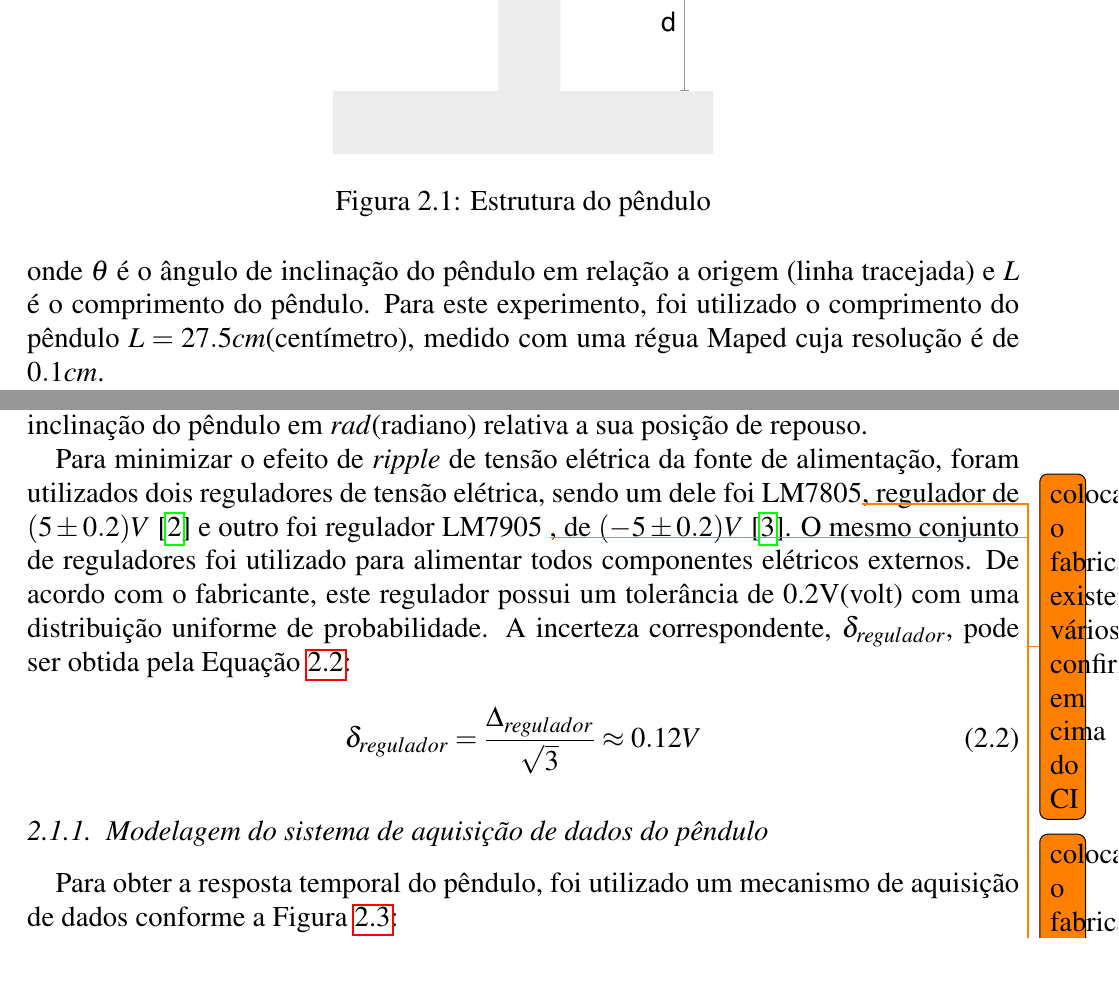
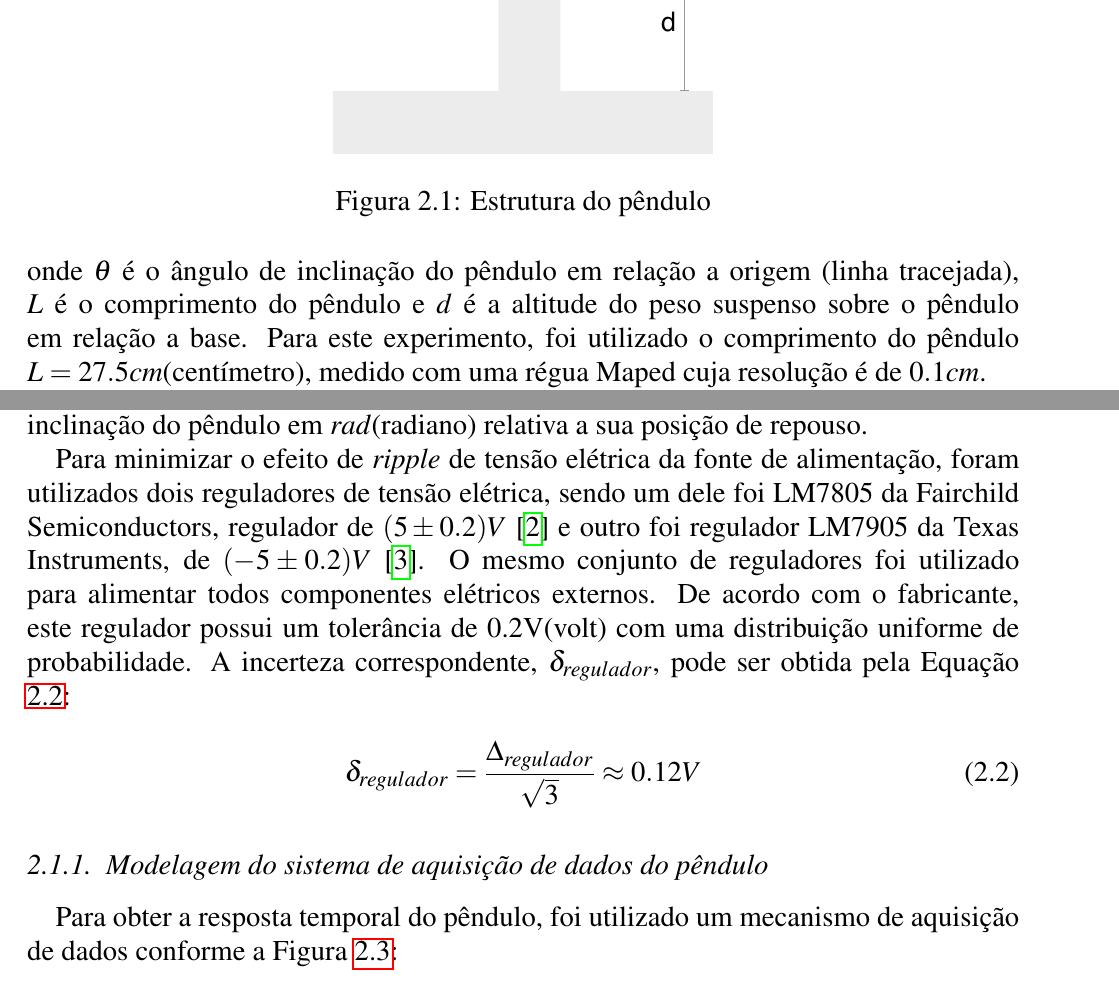
Before and after one commit to Rogiel/ufrgs-instrumentacao-lab2, a LaTeX document (Relatório/Relatório.tex): two parts of pages 2 and 3 of 23, joined at a grey line, cut so that both start at the same text. Compiled offline with pdfLaTeX.

Commit message:
Arrumado a definição de variáveis do pendulo

```diff
--- a/Relatório/Relatório.tex
+++ b/Relatório/Relatório.tex
@@ -48,7 +48,7 @@ Para a atividade do sensor potenciométrico, foi desenvolvido um pêndulo cujo e
 \end{figure}
 
 \noindent
-onde $\theta$ é o ângulo de inclinação do pêndulo em relação a origem (linha tracejada) e $L$ é o comprimento do pêndulo. Para este experimento, foi utilizado o comprimento do pêndulo $L=27.5cm$(centímetro), medido com uma régua Maped cuja resolução é de $0.1cm$.
+onde $\theta$ é o ângulo de inclinação do pêndulo em relação a origem (linha tracejada), $L$ é o comprimento do pêndulo e $d$ é a altitude do peso suspenso sobre o pêndulo em relação a base. Para este experimento, foi utilizado o comprimento do pêndulo $L=27.5cm$(centímetro), medido com uma régua Maped cuja resolução é de $0.1cm$.
 
 Este pêndulo pode ser modelado eletricamente pelo circuito da Figura \ref{fig:pendulo-equivalente}:
 
@@ -72,7 +72,7 @@ A fim de extrair a função de transferência do sensor, realiza-se um experimen
 \noindent
 onde $R(\theta)$ é a resistência elétrica do pêndulo em $\Omega$(ohm, unidade de medida da resistência elétrica) para um dado ângulo de inclinação, $R_0$ é a resistência do pêndulo em $\Omega$ no ângulo de zero graus em relação a origem(a linha tracejada), $R_1$ é a variação de resistência elétrica do pêndulo em $\Omega / rad$ em função da variação de ângulo e $\theta$ é a inclinação do pêndulo em $rad$(radiano) relativa a sua posição de repouso.
 
-Para minimizar o efeito de \textit{ripple} de tensão elétrica da fonte de alimentação, foram utilizados dois reguladores de tensão elétrica, sendo um dele foi LM7805\todo{colocar o fabricante, existem vários, confirmar em cima do CI}, regulador de $(5 \pm 0.2)V$\cite{datasheet-lm7805} e outro foi regulador LM7905 \todo{colocar o fabricante, existem vários, confirmar em cima do CI}, de $(-5 \pm 0.2)V$\cite{datasheet-lm7905}. O mesmo conjunto de reguladores foi utilizado para alimentar todos componentes elétricos externos. De acordo com o fabricante, este regulador possui um tolerância de 0.2V(volt) com uma distribuição uniforme de probabilidade. A incerteza correspondente, $\delta_{regulador}$, pode ser obtida pela Equação \ref{eq:incerteza-regulador}:
+Para minimizar o efeito de \textit{ripple} de tensão elétrica da fonte de alimentação, foram utilizados dois reguladores de tensão elétrica, sendo um dele foi LM7805 da Fairchild Semiconductors, regulador de $(5 \pm 0.2)V$\cite{datasheet-lm7805} e outro foi regulador LM7905 da Texas Instruments, de $(-5 \pm 0.2)V$\cite{datasheet-lm7905}. O mesmo conjunto de reguladores foi utilizado para alimentar todos componentes elétricos externos. De acordo com o fabricante, este regulador possui um tolerância de 0.2V(volt) com uma distribuição uniforme de probabilidade. A incerteza correspondente, $\delta_{regulador}$, pode ser obtida pela Equação \ref{eq:incerteza-regulador}:
 
 \begin{equation}
 	\delta_{regulador} = \frac{\Delta_{regulador}}{\sqrt{3}} \approx 0.12 V
```
